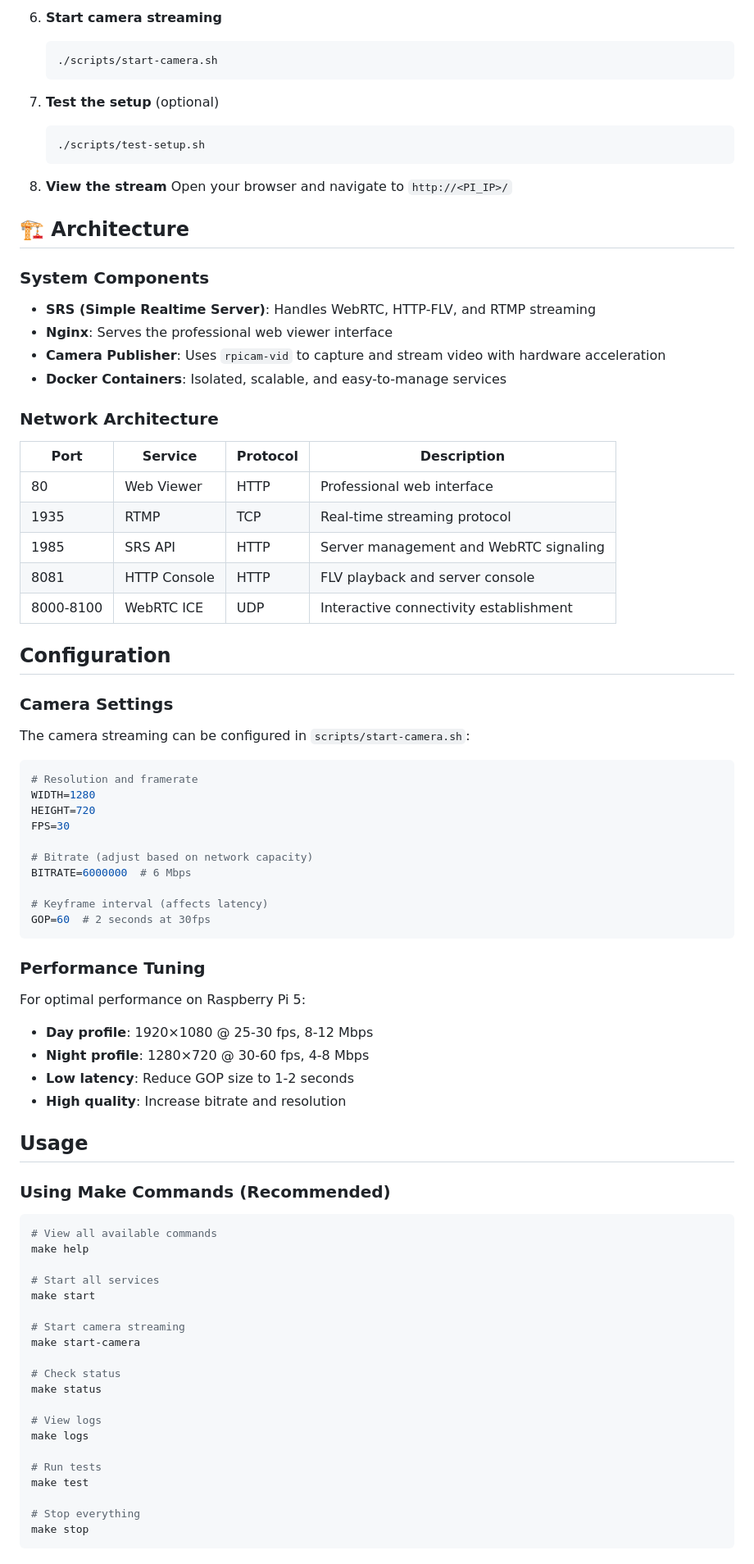
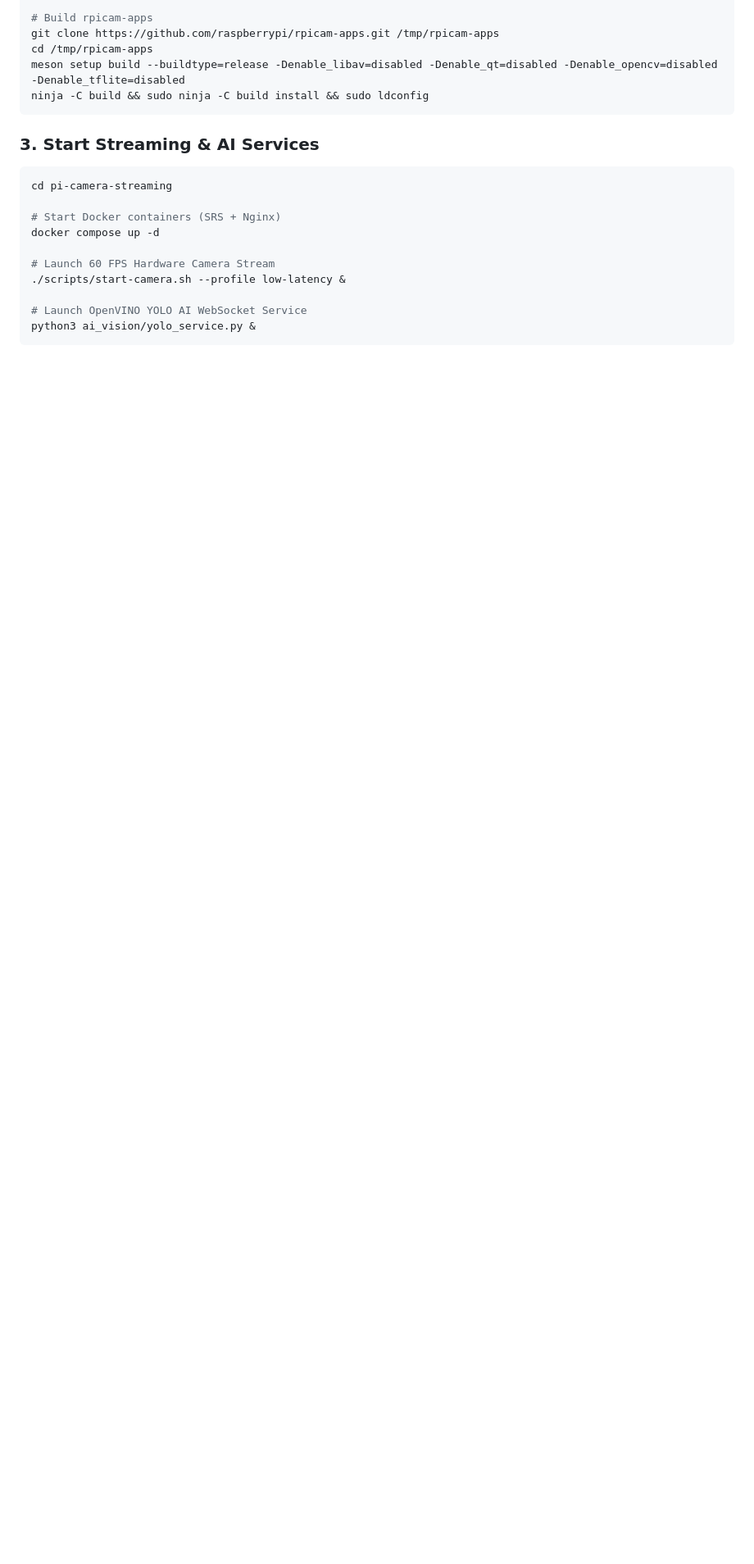
Before and after one commit to CiscoPonce/pi-camera-streaming, a Markdown page: README.md, the part around one of its changes. Shown at 82% size. GitHub-like rendering; blank space fills up the shorter version.

````diff
--- a/README.md
+++ b/README.md
@@ -147,87 +112,21 @@ make start-camera
-6. **Start camera streaming**
-   ```bash
-   ./scripts/start-camera.sh
-   ```
-
-7. **Test the setup** (optional)
-   ```bash
-   ./scripts/test-setup.sh
-   ```
-
-8. **View the stream**
-   Open your browser and navigate to `http://<PI_IP>/`
-
-## 🏗️ Architecture
-
-### System Components
-
-- **SRS (Simple Realtime Server)**: Handles WebRTC, HTTP-FLV, and RTMP streaming
-- **Nginx**: Serves the professional web viewer interface
-- **Camera Publisher**: Uses `rpicam-vid` to capture and stream video with hardware acceleration
-- **Docker Containers**: Isolated, scalable, and easy-to-manage services
-
-### Network Architecture
-
-| Port | Service | Protocol | Description |
-|------|---------|----------|-------------|
-| 80 | Web Viewer | HTTP | Professional web interface |
-| 1935 | RTMP | TCP | Real-time streaming protocol |
-| 1985 | SRS API | HTTP | Server management and WebRTC signaling |
-| 8081 | HTTP Console | HTTP | FLV playback and server console |
-| 8000-8100 | WebRTC ICE | UDP | Interactive connectivity establishment |
-
-## Configuration
-
-### Camera Settings
-
-The camera streaming can be configured in `scripts/start-camera.sh`:
-
-```bash
-# Resolution and framerate
-WIDTH=1280
-HEIGHT=720
-FPS=30
-
-# Bitrate (adjust based on network capacity)
-BITRATE=6000000  # 6 Mbps
-
-# Keyframe interval (affects latency)
-GOP=60  # 2 seconds at 30fps
+# Build rpicam-apps
+git clone https://github.com/raspberrypi/rpicam-apps.git /tmp/rpicam-apps
+cd /tmp/rpicam-apps
+meson setup build --buildtype=release -Denable_libav=disabled -Denable_qt=disabled -Denable_opencv=disabled -Denable_tflite=disabled
+ninja -C build && sudo ninja -C build install && sudo ldconfig
 ```
 
-### Performance Tuning
+### 3. Start Streaming & AI Services
+```bash
+cd pi-camera-streaming
 
-For optimal performance on Raspberry Pi 5:
+# Start Docker containers (SRS + Nginx)
+docker compose up -d
 
-- **Day profile**: 1920×1080 @ 25-30 fps, 8-12 Mbps
-- **Night profile**: 1280×720 @ 30-60 fps, 4-8 Mbps
-- **Low latency**: Reduce GOP size to 1-2 seconds
-- **High quality**: Increase bitrate and resolution
+# Launch 60 FPS Hardware Camera Stream
+./scripts/start-camera.sh --profile low-latency &
 
-## Usage
-
-### Using Make Commands (Recommended)
-
-```bash
-# View all available commands
-make help
-
-# Start all services
-make start
-
-# Start camera streaming
-make start-camera
-
-# Check status
-make status
-
-# View logs
-make logs
-
-# Run tests
-make test
-
-# Stop everything
-make stop
+# Launch OpenVINO YOLO AI WebSocket Service
+python3 ai_vision/yolo_service.py &
 ```
 
````
Also changed, not shown: other parts of README.md (+86 -295 lines).
